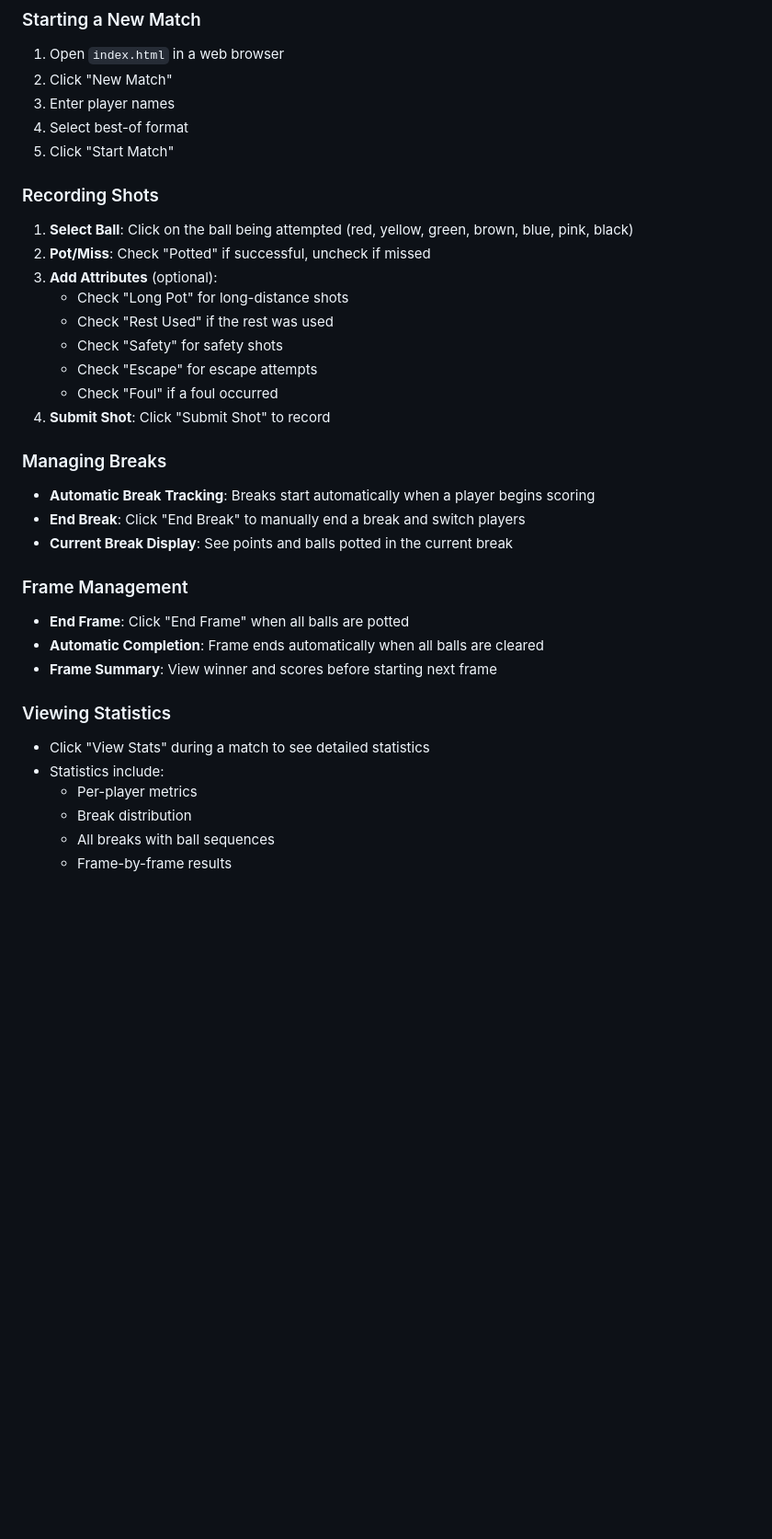
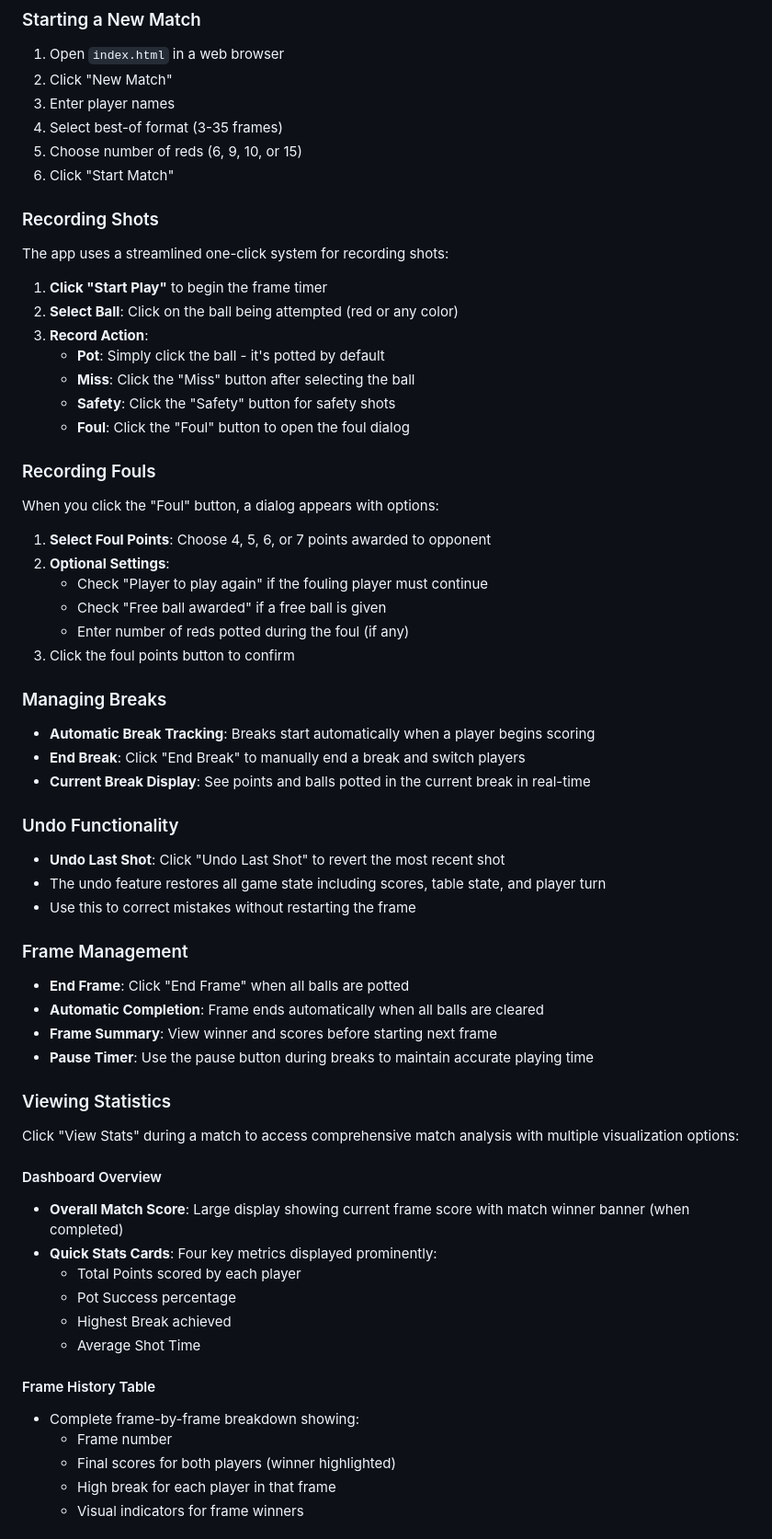
Before and after one commit to austinio7116/snookerscoringtool, a Markdown page: README.md, the part around one of its changes. Shown at 92% size. GitHub-like rendering; blank space fills up the shorter version.

```diff
--- a/README.md
+++ b/README.md
@@ -59,38 +73,68 @@ A comprehensive static HTML/JavaScript application for tracking snooker matches
 1. Open `index.html` in a web browser
 2. Click "New Match"
 3. Enter player names
-4. Select best-of format
-5. Click "Start Match"
+4. Select best-of format (3-35 frames)
+5. Choose number of reds (6, 9, 10, or 15)
+6. Click "Start Match"
 
 ### Recording Shots
 
-1. **Select Ball**: Click on the ball being attempted (red, yellow, green, brown, blue, pink, black)
-2. **Pot/Miss**: Check "Potted" if successful, uncheck if missed
-3. **Add Attributes** (optional):
-   - Check "Long Pot" for long-distance shots
-   - Check "Rest Used" if the rest was used
-   - Check "Safety" for safety shots
-   - Check "Escape" for escape attempts
-   - Check "Foul" if a foul occurred
-4. **Submit Shot**: Click "Submit Shot" to record
+The app uses a streamlined one-click system for recording shots:
+
+1. **Click "Start Play"** to begin the frame timer
+2. **Select Ball**: Click on the ball being attempted (red or any color)
+3. **Record Action**:
+   - **Pot**: Simply click the ball - it's potted by default
+   - **Miss**: Click the "Miss" button after selecting the ball
+   - **Safety**: Click the "Safety" button for safety shots
+   - **Foul**: Click the "Foul" button to open the foul dialog
+
+### Recording Fouls
+
+When you click the "Foul" button, a dialog appears with options:
+
+1. **Select Foul Points**: Choose 4, 5, 6, or 7 points awarded to opponent
+2. **Optional Settings**:
+   - Check "Player to play again" if the fouling player must continue
+   - Check "Free ball awarded" if a free ball is given
+   - Enter number of reds potted during the foul (if any)
+3. Click the foul points button to confirm
 
 ### Managing Breaks
 
 - **Automatic Break Tracking**: Breaks start automatically when a player begins scoring
 - **End Break**: Click "End Break" to manually end a break and switch players
-- **Current Break Display**: See points and balls potted in the current break
+- **Current Break Display**: See points and balls potted in the current break in real-time
+
+### Undo Functionality
+
+- **Undo Last Shot**: Click "Undo Last Shot" to revert the most recent shot
+- The undo feature restores all game state including scores, table state, and player turn
+- Use this to correct mistakes without restarting the frame
 
 ### Frame Management
 
 - **End Frame**: Click "End Frame" when all balls are potted
 - **Automatic Completion**: Frame ends automatically when all balls are cleared
 - **Frame Summary**: View winner and scores before starting next frame
+- **Pause Timer**: Use the pause button during breaks to maintain accurate playing time
 
 ### Viewing Statistics
 
-- Click "View Stats" during a match to see detailed statistics
-- Statistics include:
-  - Per-player metrics
-  - Break distribution
-  - All breaks with ball sequences
-  - Frame-by-frame results
+Click "View Stats" during a match to access comprehensive match analysis with multiple visualization options:
+
+#### Dashboard Overview
+- **Overall Match Score**: Large display showing current frame score with match winner banner (when completed)
+- **Quick Stats Cards**: Four key metrics displayed prominently:
+  - Total Points scored by each player
+  - Pot Success percentage
+  - Highest Break achieved
+  - Average Shot Time
+
+#### Frame History Table
+- Complete frame-by-frame breakdown showing:
+  - Frame number
+  - Final scores for both players (winner highlighted)
+  - High break for each player in that frame
+  - Visual indicators for frame winners
+
```
Also changed, not shown: other parts of README.md (+134 -235 lines).
